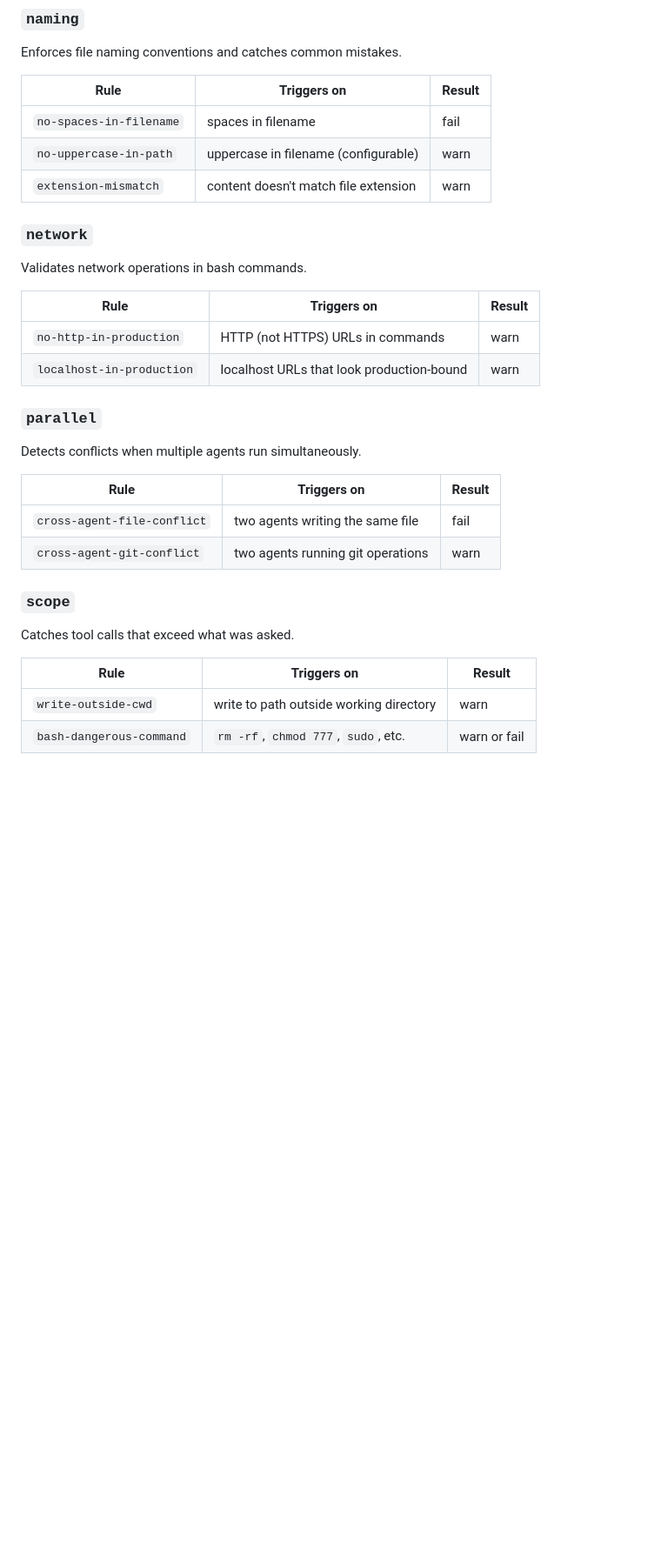
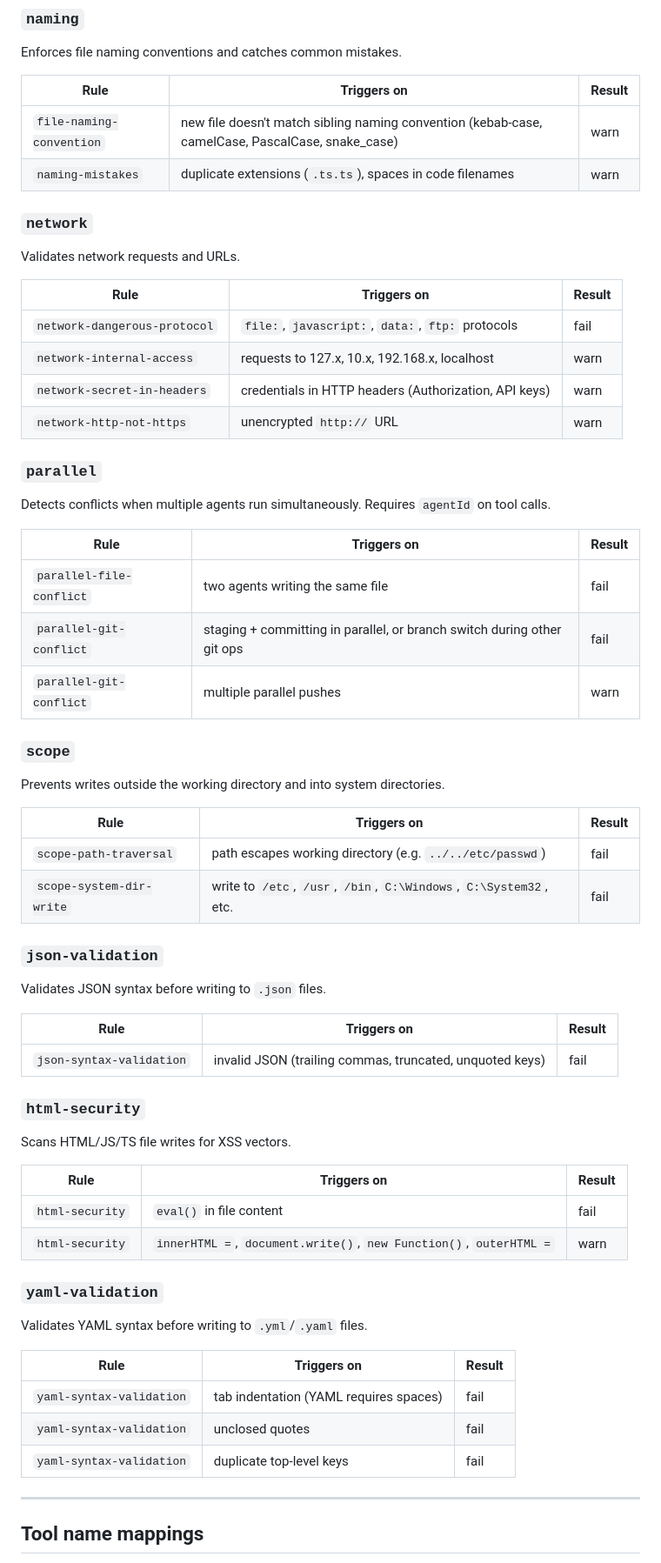
Before and after one commit to kaylacar/agentpreflight, a Markdown page: README.md, the part around one of its changes. Shown at 87% size. GitHub-like rendering; blank space fills up the shorter version.

```diff
--- a/README.md
+++ b/README.md
@@ -363,33 +358,67 @@ Enforces file naming conventions and catches common mistakes.
 
 | Rule | Triggers on | Result |
 |------|-------------|--------|
-| `no-spaces-in-filename` | spaces in filename | fail |
-| `no-uppercase-in-path` | uppercase in filename (configurable) | warn |
-| `extension-mismatch` | content doesn't match file extension | warn |
+| `file-naming-convention` | new file doesn't match sibling naming convention (kebab-case, camelCase, PascalCase, snake_case) | warn |
+| `naming-mistakes` | duplicate extensions (`.ts.ts`), spaces in code filenames | warn |
 
 ### `network`
 
-Validates network operations in bash commands.
+Validates network requests and URLs.
 
 | Rule | Triggers on | Result |
 |------|-------------|--------|
-| `no-http-in-production` | HTTP (not HTTPS) URLs in commands | warn |
-| `localhost-in-production` | localhost URLs that look production-bound | warn |
+| `network-dangerous-protocol` | `file:`, `javascript:`, `data:`, `ftp:` protocols | fail |
+| `network-internal-access` | requests to 127.x, 10.x, 192.168.x, localhost | warn |
+| `network-secret-in-headers` | credentials in HTTP headers (Authorization, API keys) | warn |
+| `network-http-not-https` | unencrypted `http://` URL | warn |
 
 ### `parallel`
 
-Detects conflicts when multiple agents run simultaneously.
+Detects conflicts when multiple agents run simultaneously. Requires `agentId` on tool calls.
 
 | Rule | Triggers on | Result |
 |------|-------------|--------|
-| `cross-agent-file-conflict` | two agents writing the same file | fail |
-| `cross-agent-git-conflict` | two agents running git operations | warn |
+| `parallel-file-conflict` | two agents writing the same file | fail |
+| `parallel-git-conflict` | staging + committing in parallel, or branch switch during other git ops | fail |
+| `parallel-git-conflict` | multiple parallel pushes | warn |
 
 ### `scope`
 
-Catches tool calls that exceed what was asked.
+Prevents writes outside the working directory and into system directories.
 
 | Rule | Triggers on | Result |
 |------|-------------|--------|
-| `write-outside-cwd` | write to path outside working directory | warn |
-| `bash-dangerous-command` | `rm -rf`, `chmod 777`, `sudo`, etc. | warn or fail |
+| `scope-path-traversal` | path escapes working directory (e.g. `../../etc/passwd`) | fail |
+| `scope-system-dir-write` | write to `/etc`, `/usr`, `/bin`, `C:\Windows`, `C:\System32`, etc. | fail |
+
+### `json-validation`
+
+Validates JSON syntax before writing to `.json` files.
+
+| Rule | Triggers on | Result |
+|------|-------------|--------|
+| `json-syntax-validation` | invalid JSON (trailing commas, truncated, unquoted keys) | fail |
+
+### `html-security`
+
+Scans HTML/JS/TS file writes for XSS vectors.
+
+| Rule | Triggers on | Result |
+|------|-------------|--------|
+| `html-security` | `eval()` in file content | fail |
+| `html-security` | `innerHTML =`, `document.write()`, `new Function()`, `outerHTML =` | warn |
+
+### `yaml-validation`
+
+Validates YAML syntax before writing to `.yml`/`.yaml` files.
+
+| Rule | Triggers on | Result |
+|------|-------------|--------|
+| `yaml-syntax-validation` | tab indentation (YAML requires spaces) | fail |
+| `yaml-syntax-validation` | unclosed quotes | fail |
+| `yaml-syntax-validation` | duplicate top-level keys | fail |
+
+---
+
+## Tool name mappings
+
```
Also changed, not shown: other parts of README.md (+77 -20 lines).
